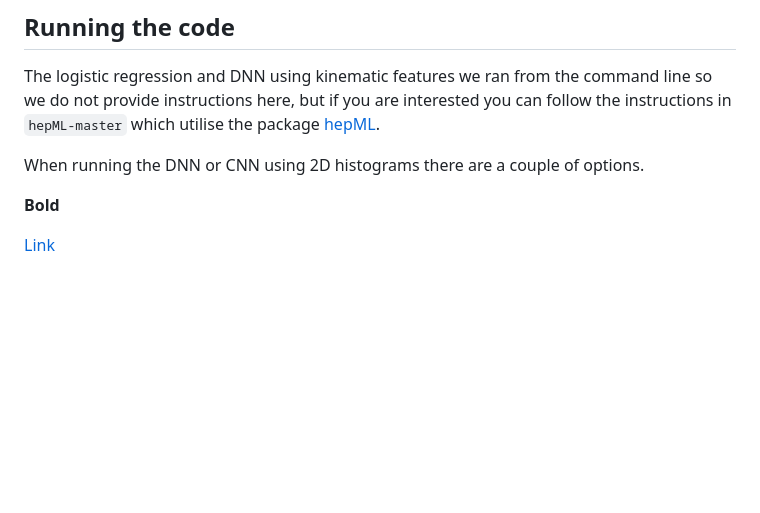
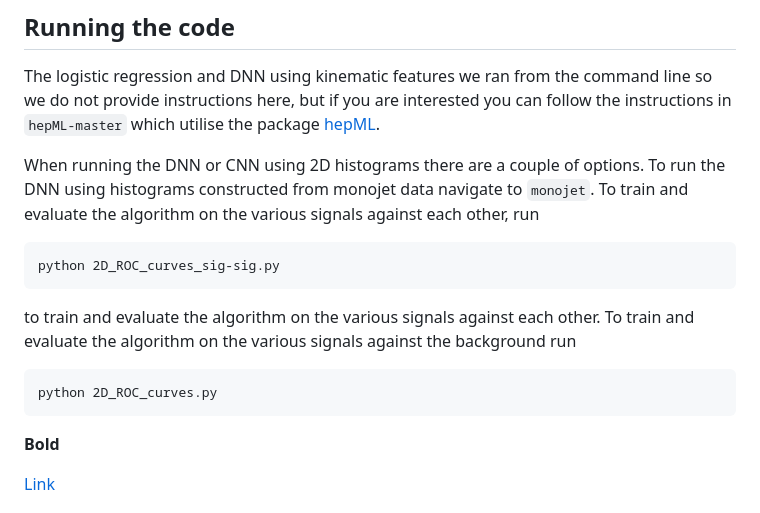
Before and after one commit to MikeSoughton/DarkMatterML, a Markdown page: README.md, the part around the change. Drawn GitHub-style; blank space fills up the shorter version.

````diff
--- a/README.md
+++ b/README.md
@@ -47,7 +47,14 @@ This project was made possible through funding from the Royal Society-SERB Newto
 ## Running the code
 The logistic regression and DNN using kinematic features we ran from the command line so we do not provide instructions here, but if you are interested you can follow the instructions in `hepML-master` which utilise the package [hepML](https://github.com/aelwood/hepML).
 
-When running the DNN or CNN using 2D histograms there are a couple of options.
+When running the DNN or CNN using 2D histograms there are a couple of options. To run the DNN using histograms constructed from monojet data navigate to `monojet`. To train and evaluate the algorithm on the various signals against each other, run
+```
+python 2D_ROC_curves_sig-sig.py
+```
+to train and evaluate the algorithm on the various signals against each other. To train and evaluate the algorithm on the various signals against the background run
+```
+python 2D_ROC_curves.py
+```
 
 **Bold**
 
````
